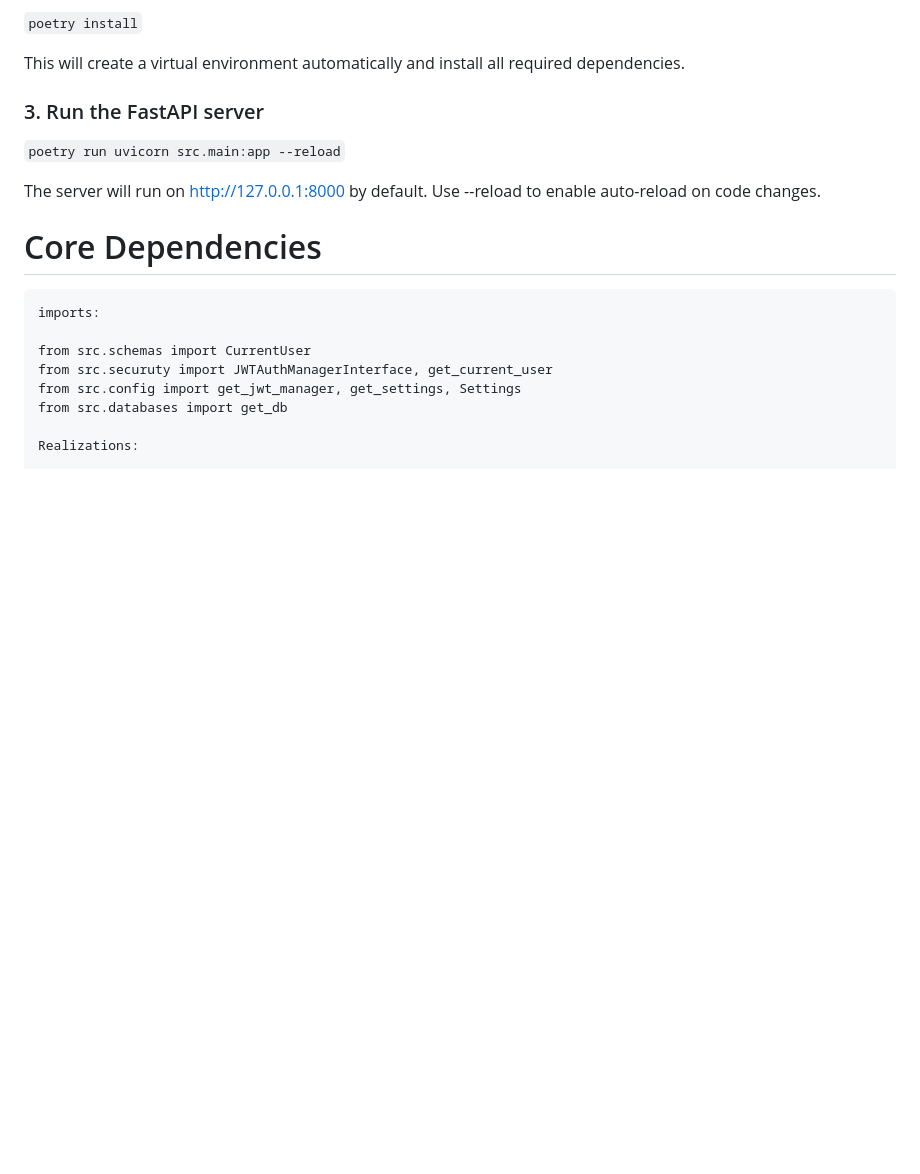
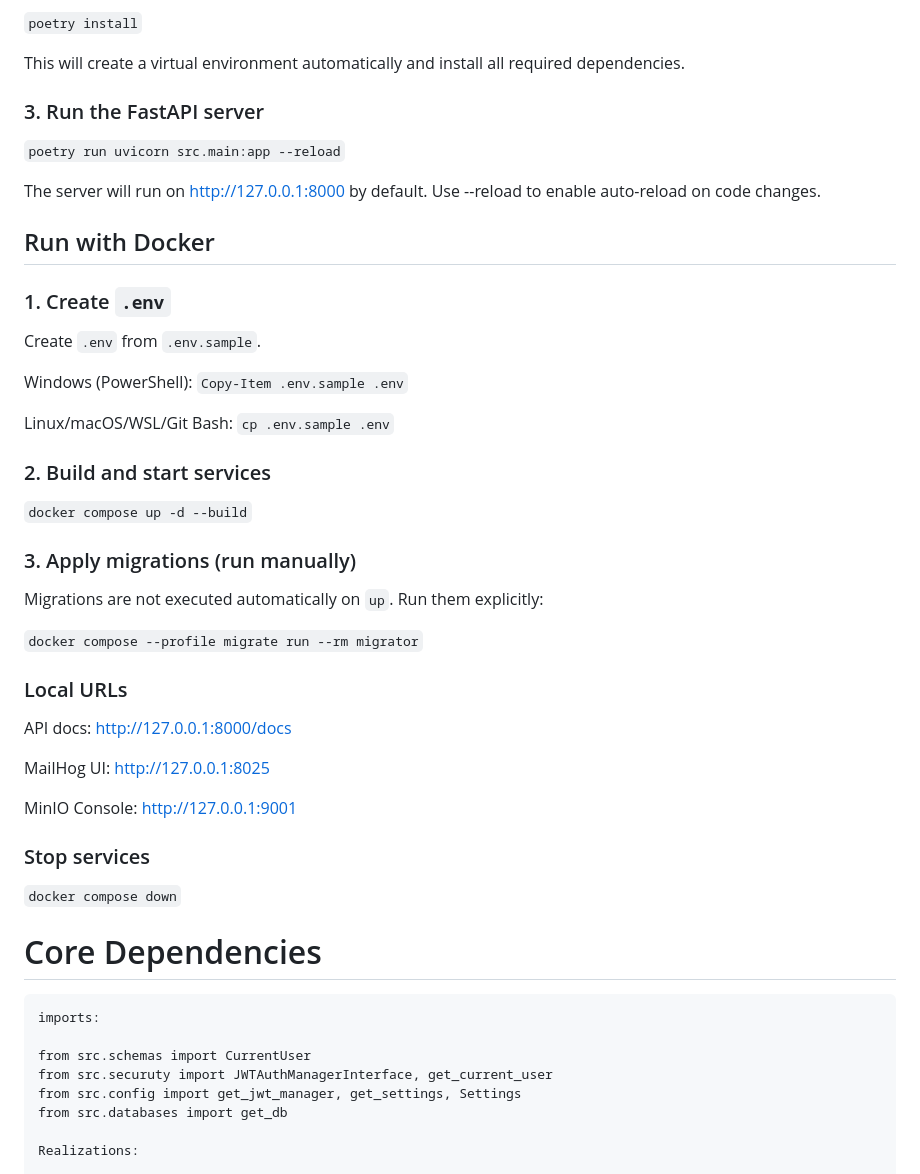
Before and after one commit to Iventyk/fastapi-online-cinema, a Markdown page: README.md, the part around one of its changes. Drawn GitHub-style; blank space fills up the shorter version.

````diff
--- a/README.md
+++ b/README.md
@@ -31,6 +31,44 @@ The server will run on http://127.0.0.1:8000 by default.
 Use --reload to enable auto-reload on code changes.
 
 
+## Run with Docker
+
+### 1. Create `.env`
+
+Create `.env` from `.env.sample`.
+
+Windows (PowerShell):
+```Copy-Item .env.sample .env```
+
+Linux/macOS/WSL/Git Bash:
+```cp .env.sample .env```
+
+### 2. Build and start services
+
+```docker compose up -d --build```
+
+### 3. Apply migrations (run manually)
+
+Migrations are not executed automatically on `up`. Run them explicitly:
+
+```docker compose --profile migrate run --rm migrator```
+
+### Local URLs
+
+API docs:
+http://127.0.0.1:8000/docs
+
+MailHog UI:
+http://127.0.0.1:8025
+
+MinIO Console:
+http://127.0.0.1:9001
+
+
+### Stop services
+
+```docker compose down```
+
 # Core Dependencies
 ```
 imports:
````
Also changed, not shown: other parts of README.md (+88 -35 lines).
